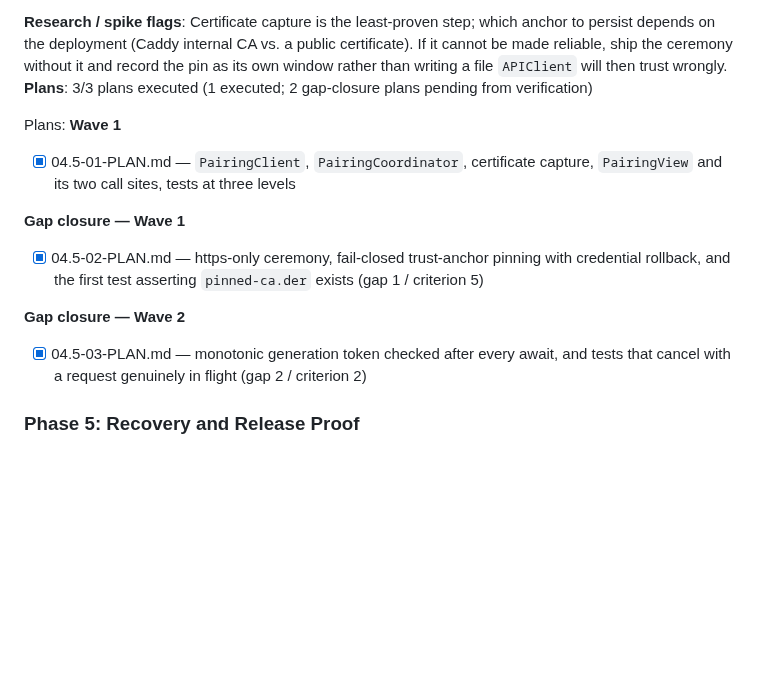
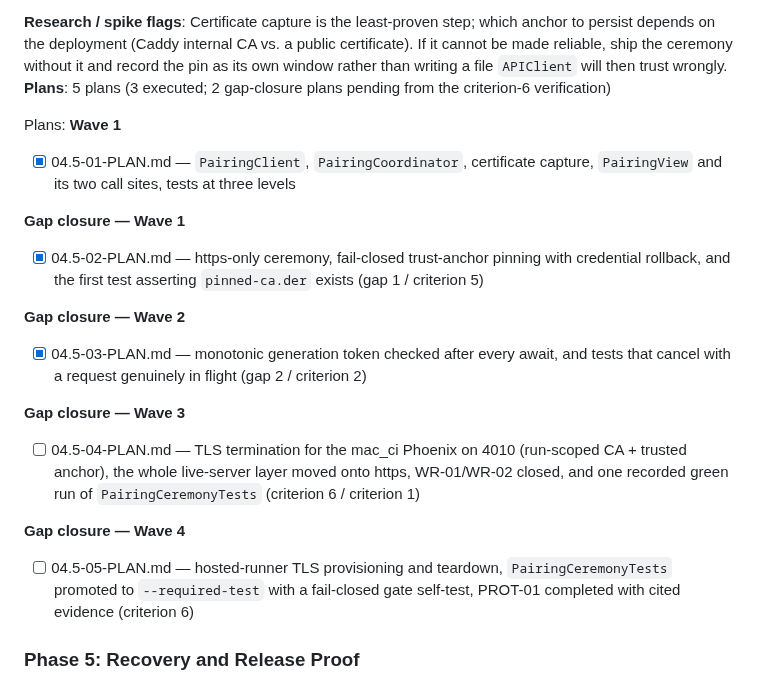
Before and after one commit to szTheory/playstead, a Markdown page: .planning/ROADMAP.md, the part around the change. GitHub-like rendering; blank space fills up the shorter version.

Commit message:
docs(04.5): plan gap closure for criterion 6 — TLS-terminating mac_ci and a fail-closed ceremony gate
04.5-04 issues a run-scoped CA, moves the mac_ci endpoint and the whole
live-server layer onto https, closes WR-01/WR-02, and requires one genuine
recorded green run of PairingCeremonyTests. 04.5-05 wires TLS into the hosted
runner, promotes the ceremony test to --required-test with a self-test proving
the gate fails closed, and flips PROT-01 only against quoted evidence.

Co-Authored-By: Claude Opus 5 (1M context) <noreply@anthropic.com>
Claude-Session: https://claude.ai/code/session_01CfWozKJDk2hSC7QNNyb4KY

```diff
--- a/.planning/ROADMAP.md
+++ b/.planning/ROADMAP.md
@@ -325,7 +325,7 @@ Plans:
   6. The whole ceremony is proven against the real Phoenix in the live-server CI layer — a UI test against a stub is not evidence that a human can pair.
 
 **Research / spike flags**: Certificate capture is the least-proven step; which anchor to persist depends on the deployment (Caddy internal CA vs. a public certificate). If it cannot be made reliable, ship the ceremony without it and record the pin as its own window rather than writing a file `APIClient` will then trust wrongly.
-**Plans**: 3/3 plans executed (1 executed; 2 gap-closure plans pending from verification)
+**Plans**: 5 plans (3 executed; 2 gap-closure plans pending from the criterion-6 verification)
 
 Plans:
 **Wave 1**
@@ -339,6 +339,14 @@ Plans:
 **Gap closure — Wave 2**
 
 - [x] 04.5-03-PLAN.md — monotonic generation token checked after every await, and tests that cancel with a request genuinely in flight (gap 2 / criterion 2)
+
+**Gap closure — Wave 3**
+
+- [ ] 04.5-04-PLAN.md — TLS termination for the mac_ci Phoenix on 4010 (run-scoped CA + trusted anchor), the whole live-server layer moved onto https, WR-01/WR-02 closed, and one recorded green run of `PairingCeremonyTests` (criterion 6 / criterion 1)
+
+**Gap closure — Wave 4**
+
+- [ ] 04.5-05-PLAN.md — hosted-runner TLS provisioning and teardown, `PairingCeremonyTests` promoted to `--required-test` with a fail-closed gate self-test, PROT-01 completed with cited evidence (criterion 6)
 
 ### Phase 5: Recovery and Release Proof
 
```
Also changed, not shown: 2 other files.
